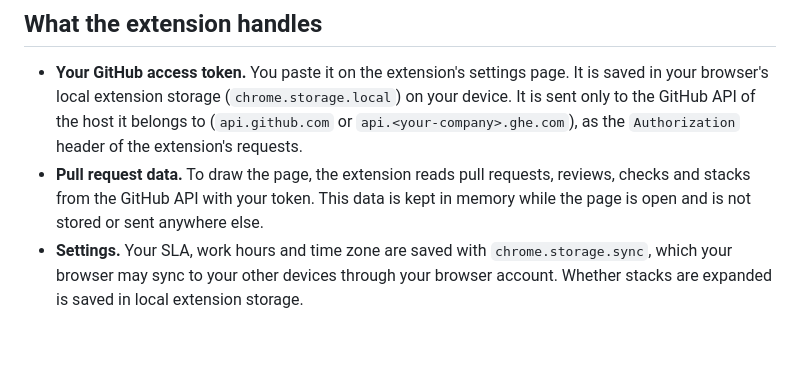
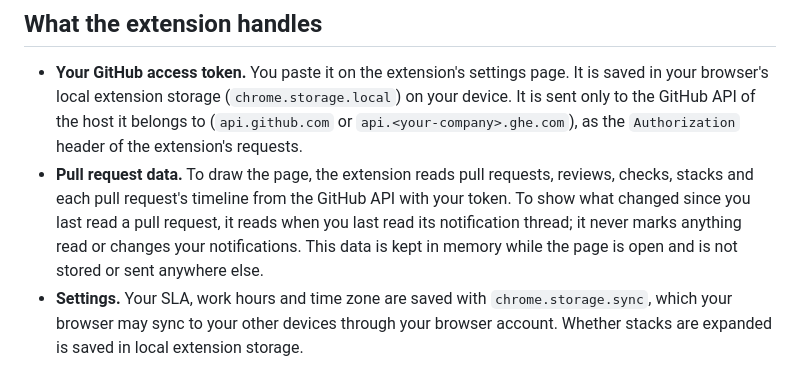
Before and after one commit to thatprakhar/stacked-prs-for-github, a Markdown page: store/privacy-policy.md, the part around one of its changes. Rendered like a GitHub page; blank space fills up the shorter version.

```diff
--- a/store/privacy-policy.md
+++ b/store/privacy-policy.md
@@ -10,8 +10,9 @@ Stacked PRs for GitHub is a browser extension that shows pull requests on github
 - **Your GitHub access token.** You paste it on the extension's settings page. It is saved in your browser's local
   extension storage (`chrome.storage.local`) on your device. It is sent only to the GitHub API of the host it belongs to
   (`api.github.com` or `api.<your-company>.ghe.com`), as the `Authorization` header of the extension's requests.
-- **Pull request data.** To draw the page, the extension reads pull requests, reviews, checks and stacks from the GitHub
-  API with your token. This data is kept in memory while the page is open and is not stored or sent anywhere else.
+- **Pull request data.** To draw the page, the extension reads pull requests, reviews, checks, stacks and each pull
+  request's timeline from the GitHub API with your token. To show what changed since you last read a pull request, it
+  reads when you last read its notification thread; it never marks anything read or changes your notifications. This data is kept in memory while the page is open and is not stored or sent anywhere else.
 - **Settings.** Your SLA, work hours and time zone are saved with `chrome.storage.sync`, which your browser may sync to
   your other devices through your browser account. Whether stacks are expanded is saved in local extension storage.
 
```
Also changed, not shown: other parts of store/privacy-policy.md (+1 -1 lines), README.md (+2 -1 lines), store/listing.md (+3 -2 lines), store/screenshots/1-stacked-list.png, store/screenshots/2-dark-overview.png, store/screenshots/5-what-changed.png (added), 12 other files.
